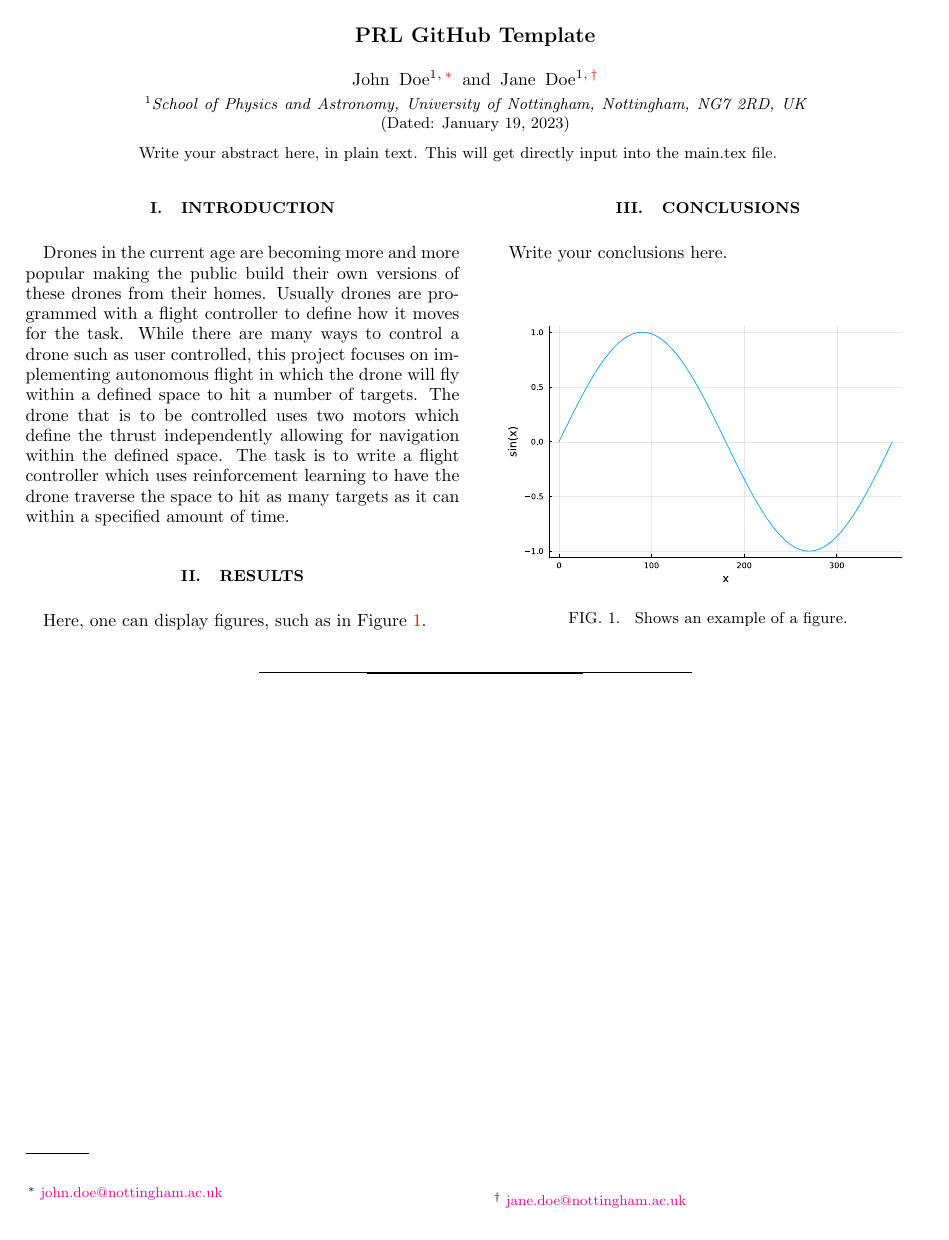
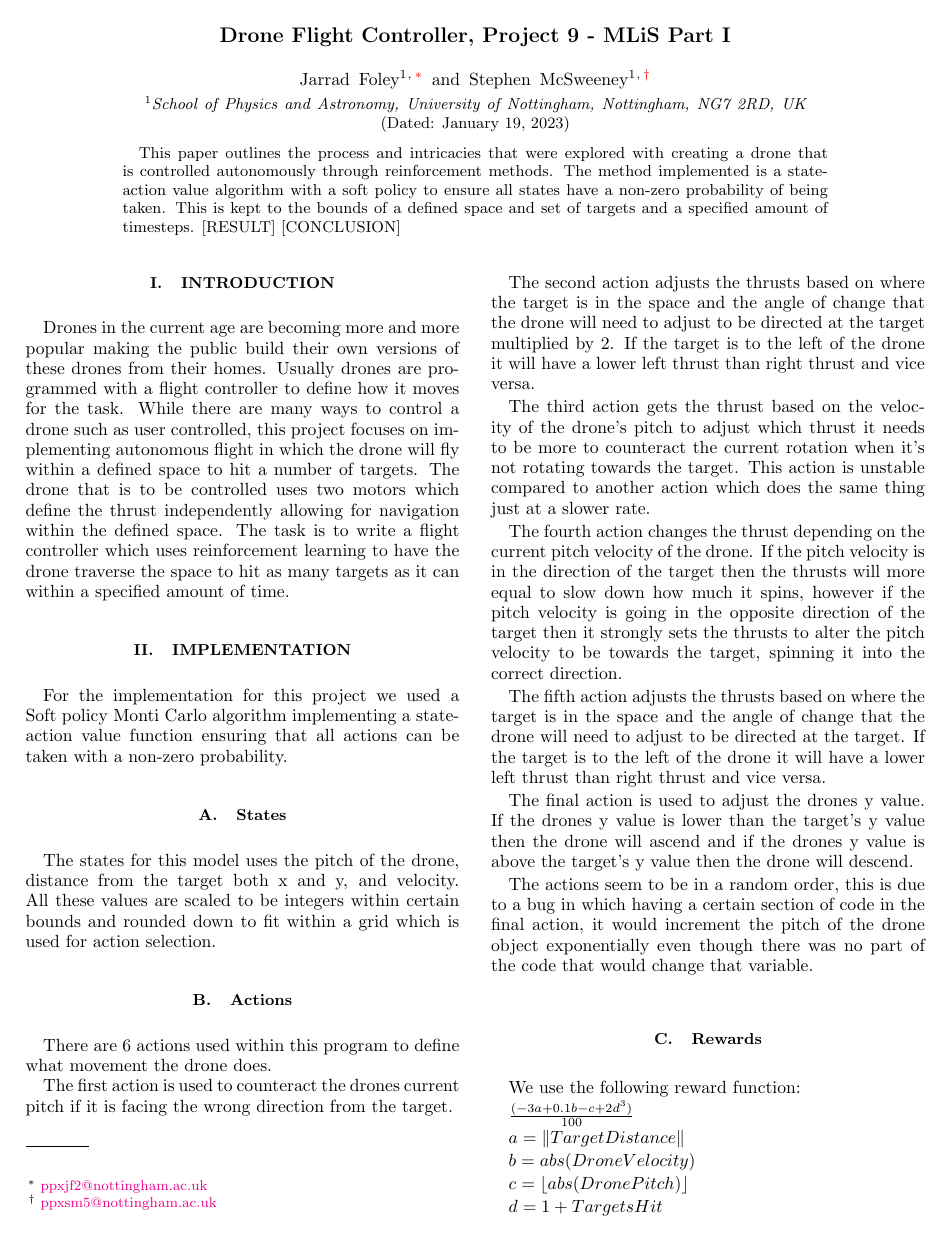
Before and after one commit to ppxjf2/MliS_report, a LaTeX paper (main.tex, which reads abstract.tex): the whole page before the commit and page 1 of 2 after it. Compiled offline with pdfLaTeX.

Commit message:
Add files via upload

```diff
--- a/abstract.tex
+++ b/abstract.tex
@@ -1 +1 @@
-Write your abstract here, in plain text. This will get directly input into the main.tex file.
+This paper outlines the process and intricacies that were explored with creating a drone that is controlled autonomously through reinforcement methods. The method implemented is a state-action value algorithm with a soft policy to ensure all states have a non-zero probability of being taken. This is kept to the bounds of a defined space and set of targets and a specified amount of timesteps. [RESULT] [CONCLUSION]
--- a/main.tex
+++ b/main.tex
@@ -37,14 +37,14 @@
 \begin{document}
 
 % TITLE
-\title{PRL GitHub Template}
+\title{Drone Flight Controller, Project 9 - MLiS Part I}
 
 % AUTHORS
-\author{John Doe}
-\email{john.doe@nottingham.ac.uk}
+\author{Jarrad Foley}
+\email{ppxjf2@nottingham.ac.uk}
 \affiliation{School of Physics and Astronomy, University of Nottingham, Nottingham, NG7 2RD, UK}
-\author{Jane Doe}
-\email{jane.doe@nottingham.ac.uk}
+\author{Stephen McSweeney}
+\email{ppxsm5@nottingham.ac.uk}
 \affiliation{School of Physics and Astronomy, University of Nottingham, Nottingham, NG7 2RD, UK}
 
 \date{\today}
```
Also changed, not shown: main.pdf (added), main.tex (3 more changed lines).
